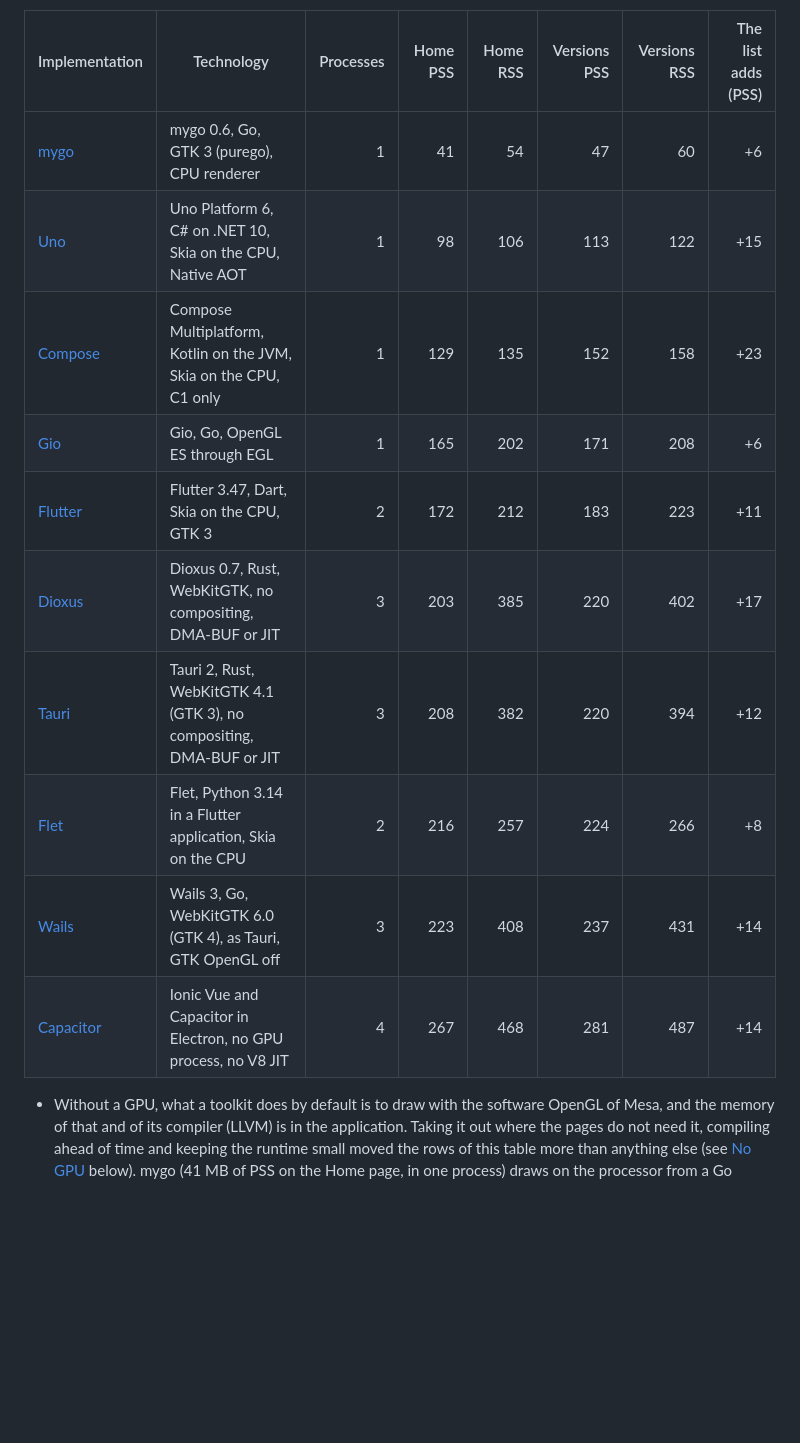
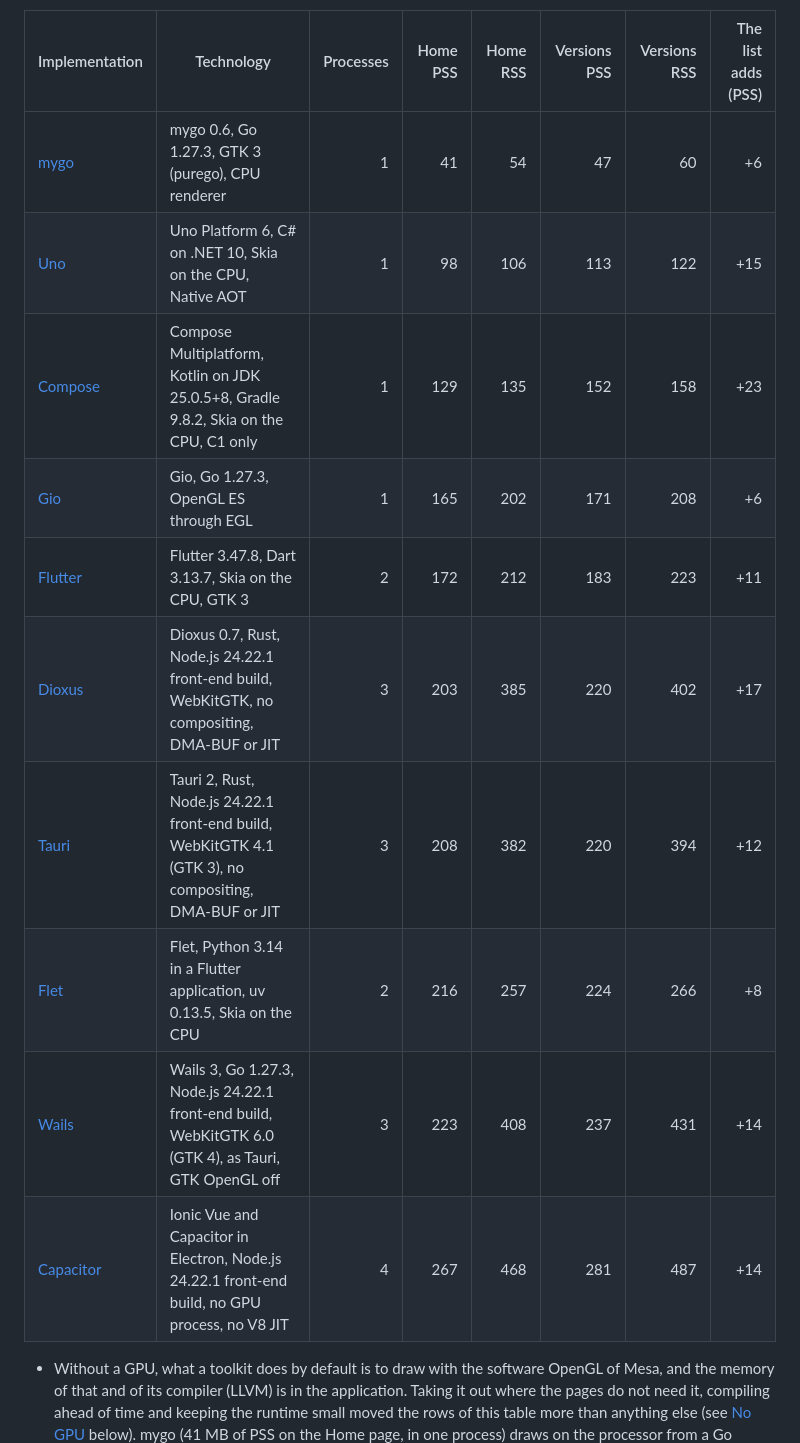
Before and after one commit to version-fox/vfox-plus, a Markdown page: docs/memory.md, the part around the change. GitHub-like rendering; blank space fills up the shorter version.

Commit message:
Show the new toolchain patch versions in the memory table
Technology now names Go 1.27.3, Node.js 24.22.1 for the front-end
build, JDK 25.0.5+8, Gradle 9.8.2, Flutter 3.47.8, Dart 3.13.7 and
uv 0.13.5. The memory report copies this column into pull request
comments.

The measured processes and memory numbers are unchanged; only the labels
needed the new versions.

Checked with the dry run of the memory report and the tests of
.github/scripts.

```diff
--- a/docs/memory.md
+++ b/docs/memory.md
@@ -17,16 +17,16 @@ the SDKs page with the 872 available versions of Node.js listed.
 
 | Implementation                             | Technology                                                           | Processes | Home PSS | Home RSS | Versions PSS | Versions RSS | The list adds (PSS) |
 | ------------------------------------------ | -------------------------------------------------------------------- | --------: | -------: | -------: | -----------: | -----------: | ------------------: |
-| [mygo](../mygo/README.md#memory)           | mygo 0.6, Go, GTK 3 (purego), CPU renderer                           |         1 |       41 |       54 |           47 |           60 |                  +6 |
+| [mygo](../mygo/README.md#memory)           | mygo 0.6, Go 1.27.3, GTK 3 (purego), CPU renderer             |         1 |       41 |       54 |           47 |           60 |                  +6 |
 | [Uno](../uno/README.md#memory)             | Uno Platform 6, C# on .NET 10, Skia on the CPU, Native AOT           |         1 |       98 |      106 |          113 |          122 |                 +15 |
-| [Compose](../compose/README.md#memory)     | Compose Multiplatform, Kotlin on the JVM, Skia on the CPU, C1 only   |         1 |      129 |      135 |          152 |          158 |                 +23 |
-| [Gio](../gio/README.md#memory)             | Gio, Go, OpenGL ES through EGL                                       |         1 |      165 |      202 |          171 |          208 |                  +6 |
-| [Flutter](../flutter/README.md#memory)     | Flutter 3.47, Dart, Skia on the CPU, GTK 3                           |         2 |      172 |      212 |          183 |          223 |                 +11 |
-| [Dioxus](../dioxus/README.md#memory)       | Dioxus 0.7, Rust, WebKitGTK, no compositing, DMA-BUF or JIT          |         3 |      203 |      385 |          220 |          402 |                 +17 |
-| [Tauri](../tauri/README.md#memory)         | Tauri 2, Rust, WebKitGTK 4.1 (GTK 3), no compositing, DMA-BUF or JIT |         3 |      208 |      382 |          220 |          394 |                 +12 |
-| [Flet](../flet/README.md#memory)           | Flet, Python 3.14 in a Flutter application, Skia on the CPU          |         2 |      216 |      257 |          224 |          266 |                  +8 |
-| [Wails](../wails/README.md#memory)         | Wails 3, Go, WebKitGTK 6.0 (GTK 4), as Tauri, GTK OpenGL off         |         3 |      223 |      408 |          237 |          431 |                 +14 |
-| [Capacitor](../capacitor/README.md#memory) | Ionic Vue and Capacitor in Electron, no GPU process, no V8 JIT       |         4 |      267 |      468 |          281 |          487 |                 +14 |
+| [Compose](../compose/README.md#memory)     | Compose Multiplatform, Kotlin on JDK 25.0.5+8, Gradle 9.8.2, Skia on the CPU, C1 only |         1 |      129 |      135 |          152 |          158 |                 +23 |
+| [Gio](../gio/README.md#memory)             | Gio, Go 1.27.3, OpenGL ES through EGL                             |         1 |      165 |      202 |          171 |          208 |                  +6 |
+| [Flutter](../flutter/README.md#memory)     | Flutter 3.47.8, Dart 3.13.7, Skia on the CPU, GTK 3               |         2 |      172 |      212 |          183 |          223 |                 +11 |
+| [Dioxus](../dioxus/README.md#memory)       | Dioxus 0.7, Rust, Node.js 24.22.1 front-end build, WebKitGTK, no compositing, DMA-BUF or JIT |         3 |      203 |      385 |          220 |          402 |                 +17 |
+| [Tauri](../tauri/README.md#memory)         | Tauri 2, Rust, Node.js 24.22.1 front-end build, WebKitGTK 4.1 (GTK 3), no compositing, DMA-BUF or JIT |         3 |      208 |      382 |          220 |          394 |                 +12 |
+| [Flet](../flet/README.md#memory)           | Flet, Python 3.14 in a Flutter application, uv 0.13.5, Skia on the CPU |         2 |      216 |      257 |          224 |          266 |                  +8 |
+| [Wails](../wails/README.md#memory)         | Wails 3, Go 1.27.3, Node.js 24.22.1 front-end build, WebKitGTK 6.0 (GTK 4), as Tauri, GTK OpenGL off |         3 |      223 |      408 |          237 |          431 |                 +14 |
+| [Capacitor](../capacitor/README.md#memory) | Ionic Vue and Capacitor in Electron, Node.js 24.22.1 front-end build, no GPU process, no V8 JIT |         4 |      267 |      468 |          281 |          487 |                 +14 |
 
 - Without a GPU, what a toolkit does by default is to draw with the software OpenGL of
   Mesa, and the memory of that and of its compiler (LLVM) is in the application. Taking it
```
